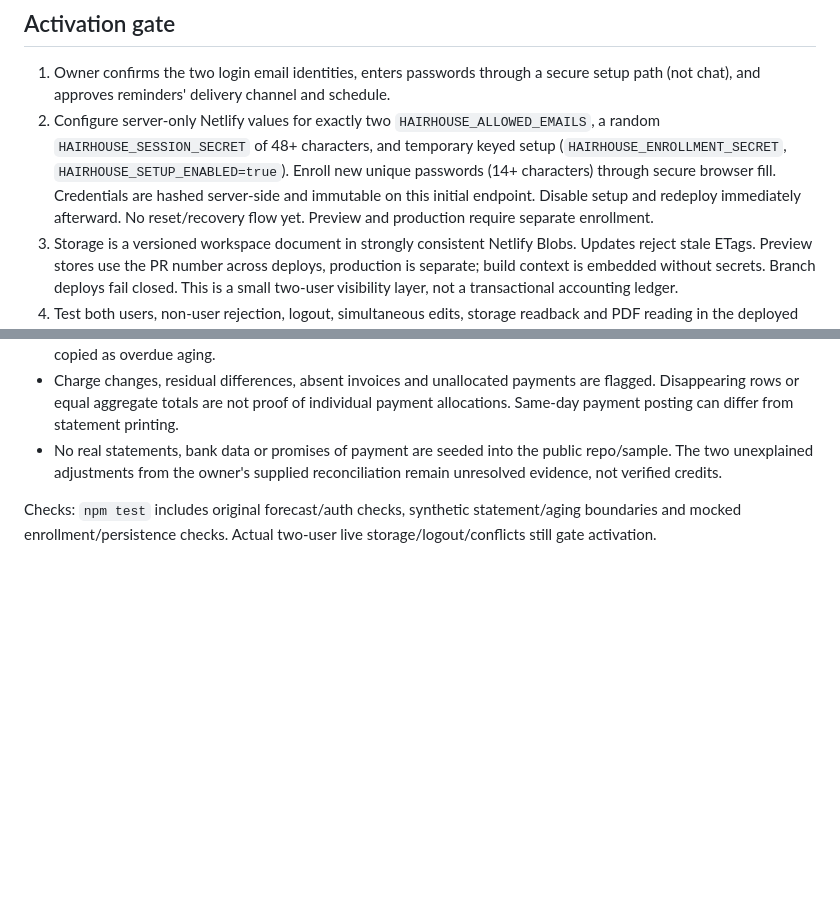
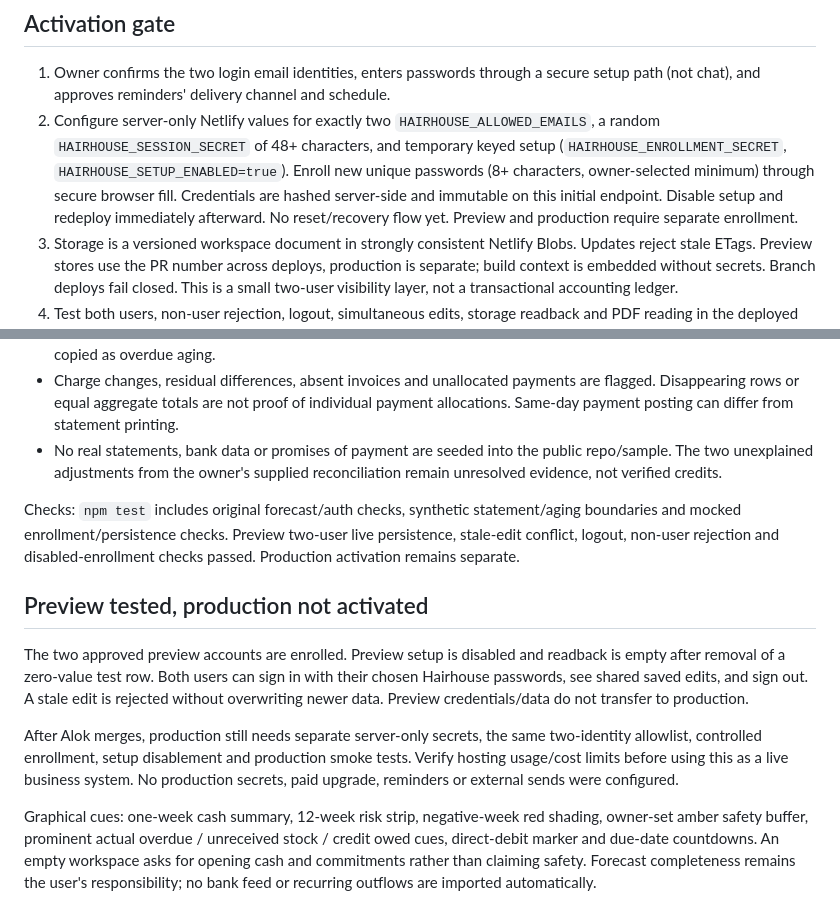
Before and after one commit to alokchu/jp-finder, a Markdown page: HAIRHOUSE.md, 2 parts joined by grey strips. GitHub-like rendering; blank space fills up the shorter version.

```diff
--- a/HAIRHOUSE.md
+++ b/HAIRHOUSE.md
@@ -23,7 +23,7 @@ Public templates, ads, JP location data and the public build script are unchange
 ## Activation gate
 
 1. Owner confirms the two login email identities, enters passwords through a secure setup path (not chat), and approves reminders' delivery channel and schedule.
-2. Configure server-only Netlify values for exactly two `HAIRHOUSE_ALLOWED_EMAILS`, a random `HAIRHOUSE_SESSION_SECRET` of 48+ characters, and temporary keyed setup (`HAIRHOUSE_ENROLLMENT_SECRET`, `HAIRHOUSE_SETUP_ENABLED=true`). Enroll new unique passwords (14+ characters) through secure browser fill. Credentials are hashed server-side and immutable on this initial endpoint. Disable setup and redeploy immediately afterward. No reset/recovery flow yet. Preview and production require separate enrollment.
+2. Configure server-only Netlify values for exactly two `HAIRHOUSE_ALLOWED_EMAILS`, a random `HAIRHOUSE_SESSION_SECRET` of 48+ characters, and temporary keyed setup (`HAIRHOUSE_ENROLLMENT_SECRET`, `HAIRHOUSE_SETUP_ENABLED=true`). Enroll new unique passwords (8+ characters, owner-selected minimum) through secure browser fill. Credentials are hashed server-side and immutable on this initial endpoint. Disable setup and redeploy immediately afterward. No reset/recovery flow yet. Preview and production require separate enrollment.
 3. Storage is a versioned workspace document in strongly consistent Netlify Blobs. Updates reject stale ETags. Preview stores use the PR number across deploys, production is separate; build context is embedded without secrets. Branch deploys fail closed. This is a small two-user visibility layer, not a transactional accounting ledger.
 4. Test both users, non-user rejection, logout, simultaneous edits, storage readback and PDF reading in the deployed function. Verify Netlify usage/cost limits before activating; no paid upgrade is authorized.
 5. Enter a dated balance plus all wages/rent/GST/other outflows and unbilled purchase orders. Expected sales remain estimates. Recurrences must currently be entered as dated rows; automatic recurrence scheduling is not implemented.
@@ -46,4 +46,12 @@ Image OCR and highlight candidates with human confirmation, email forwarding int
 - Charge changes, residual differences, absent invoices and unallocated payments are flagged. Disappearing rows or equal aggregate totals are not proof of individual payment allocations. Same-day payment posting can differ from statement printing.
 - No real statements, bank data or promises of payment are seeded into the public repo/sample. The two unexplained adjustments from the owner's supplied reconciliation remain unresolved evidence, not verified credits.
 
-Checks: `npm test` includes original forecast/auth checks, synthetic statement/aging boundaries and mocked enrollment/persistence checks. Actual two-user live storage/logout/conflicts still gate activation.
+Checks: `npm test` includes original forecast/auth checks, synthetic statement/aging boundaries and mocked enrollment/persistence checks. Preview two-user live persistence, stale-edit conflict, logout, non-user rejection and disabled-enrollment checks passed. Production activation remains separate.
+
+## Preview tested, production not activated
+
+The two approved preview accounts are enrolled. Preview setup is disabled and readback is empty after removal of a zero-value test row. Both users can sign in with their chosen Hairhouse passwords, see shared saved edits, and sign out. A stale edit is rejected without overwriting newer data. Preview credentials/data do not transfer to production.
+
+After Alok merges, production still needs separate server-only secrets, the same two-identity allowlist, controlled enrollment, setup disablement and production smoke tests. Verify hosting usage/cost limits before using this as a live business system. No production secrets, paid upgrade, reminders or external sends were configured.
+
+Graphical cues: one-week cash summary, 12-week risk strip, negative-week red shading, owner-set amber safety buffer, prominent actual overdue / unreceived stock / credit owed cues, direct-debit marker and due-date countdowns. An empty workspace asks for opening cash and commitments rather than claiming safety. Forecast completeness remains the user's responsibility; no bank feed or recurring outflows are imported automatically.
```
